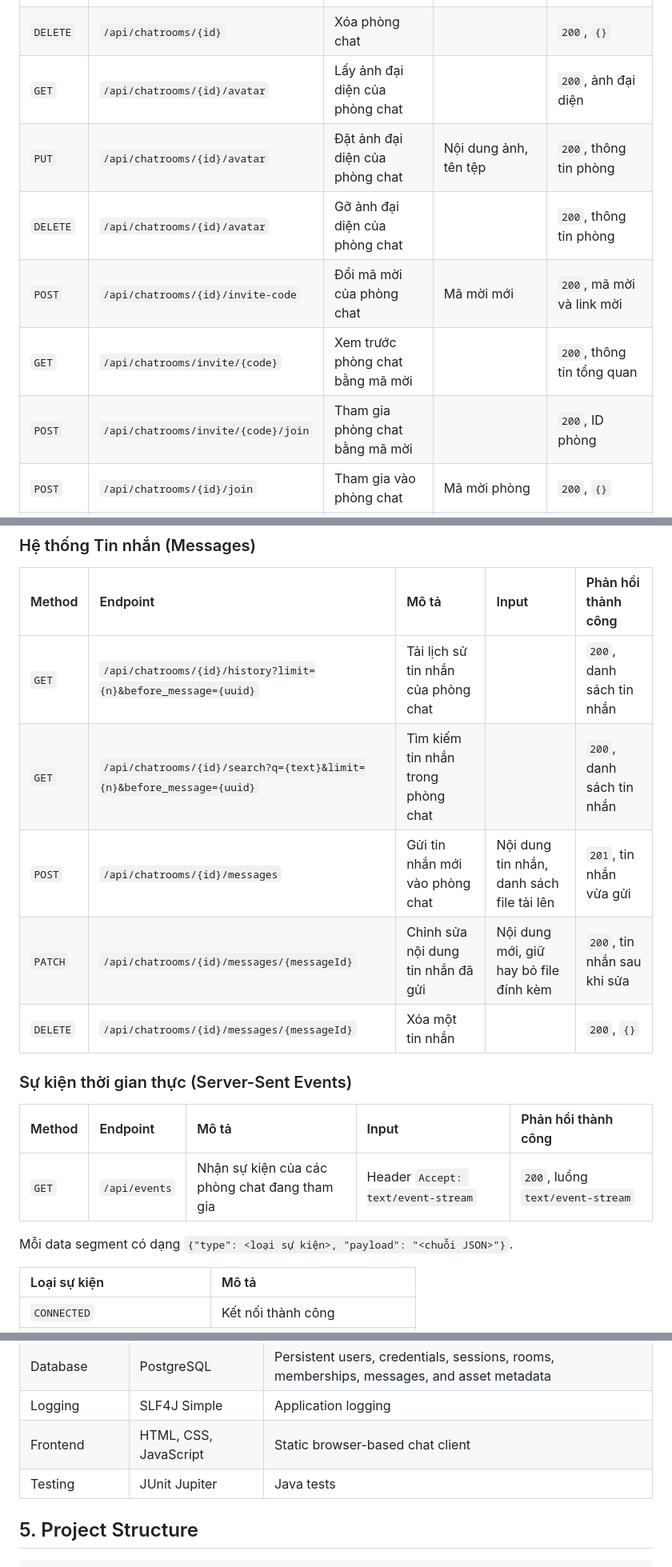
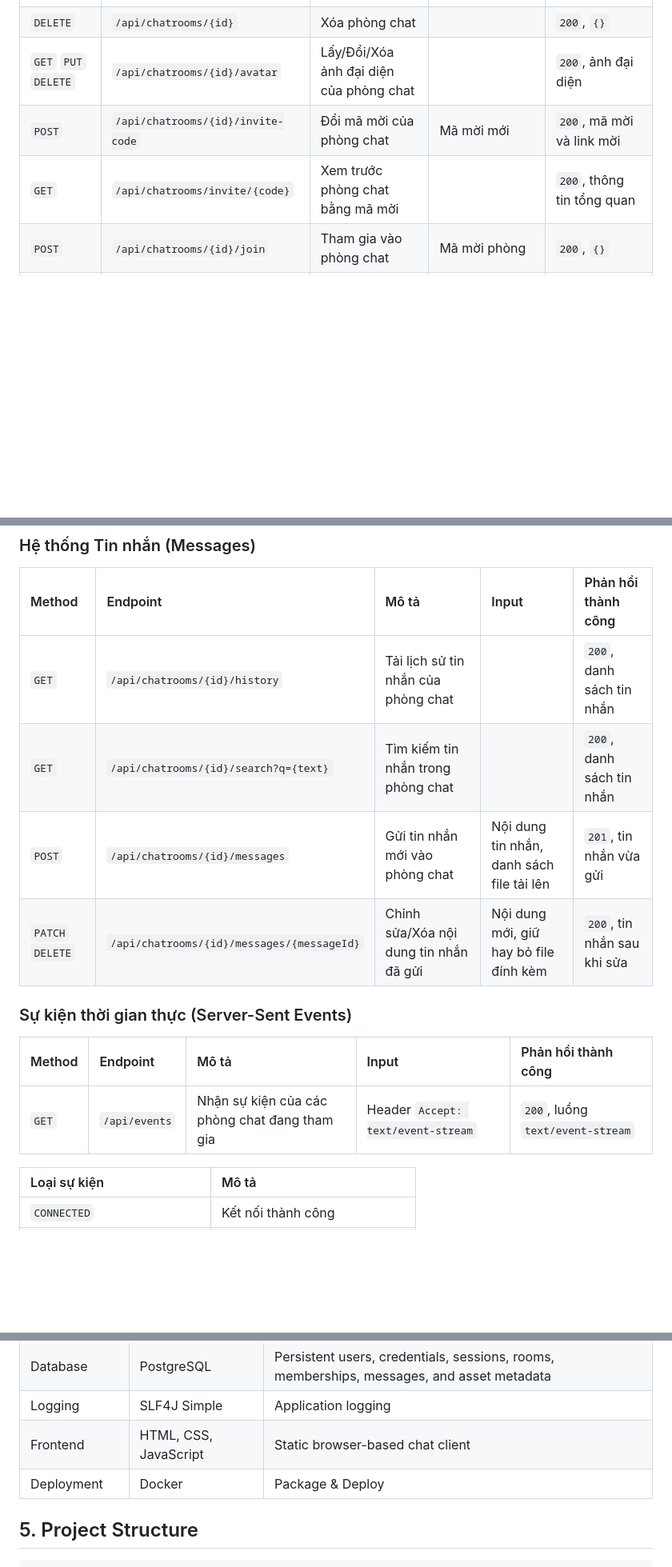
Before and after one commit to KhanhVNMC/ktpm-chatroom, a Markdown page: README.md, 3 parts joined by grey strips. Shown at 80% size. GitHub-like rendering; blank space fills up the shorter version.

```diff
--- a/README.md
+++ b/README.md
@@ -36,12 +73,9 @@
 | `GET` | `/api/chatrooms/{id}/overview` | Thông tin tổng quan của phòng chat |   | `200`, thông tin tổng quan |
 | `PATCH` | `/api/chatrooms/{id}` | Đổi tên, lời chào của phòng chat | Tên mới, lời chào mới | `200`, thông tin phòng |
 | `DELETE` | `/api/chatrooms/{id}` | Xóa phòng chat |   | `200`, `{}` |
-| `GET` | `/api/chatrooms/{id}/avatar` | Lấy ảnh đại diện của phòng chat |   | `200`, ảnh đại diện |
-| `PUT` | `/api/chatrooms/{id}/avatar` | Đặt ảnh đại diện của phòng chat | Nội dung ảnh, tên tệp | `200`, thông tin phòng |
-| `DELETE` | `/api/chatrooms/{id}/avatar` | Gỡ ảnh đại diện của phòng chat |   | `200`, thông tin phòng |
+| `GET` `PUT` `DELETE`| `/api/chatrooms/{id}/avatar` | Lấy/Đổi/Xóa ảnh đại diện của phòng chat |   | `200`, ảnh đại diện |
 | `POST` | `/api/chatrooms/{id}/invite-code` | Đổi mã mời của phòng chat | Mã mời mới | `200`, mã mời và link mời |
 | `GET` | `/api/chatrooms/invite/{code}` | Xem trước phòng chat bằng mã mời |   | `200`, thông tin tổng quan |
-| `POST` | `/api/chatrooms/invite/{code}/join` | Tham gia phòng chat bằng mã mời |   | `200`, ID phòng |
 | `POST` | `/api/chatrooms/{id}/join` | Tham gia vào phòng chat | Mã mời phòng | `200`, `{}` |
 | `POST` | `/api/chatrooms/{id}/leave` | Rời khỏi phòng chat | Rời ẩn danh, lý do | `200`, `{}` |
 
@@ -69,18 +103,17 @@ Permission bits:
 ### Hệ thống Tin nhắn (Messages)
 | Method | Endpoint | Mô tả | Input | Phản hồi thành công |
 | :--- | :--- | :--- | :--- | :--- |
-| `GET` | `/api/chatrooms/{id}/history?limit={n}&before_message={uuid}` | Tải lịch sử tin nhắn của phòng chat |   | `200`, danh sách tin nhắn |
-| `GET` | `/api/chatrooms/{id}/search?q={text}&limit={n}&before_message={uuid}` | Tìm kiếm tin nhắn trong phòng chat |   | `200`, danh sách tin nhắn |
+| `GET` | `/api/chatrooms/{id}/history` | Tải lịch sử tin nhắn của phòng chat |   | `200`, danh sách tin nhắn |
+| `GET` | `/api/chatrooms/{id}/search?q={text}` | Tìm kiếm tin nhắn trong phòng chat |   | `200`, danh sách tin nhắn |
 | `POST` | `/api/chatrooms/{id}/messages` | Gửi tin nhắn mới vào phòng chat | Nội dung tin nhắn, danh sách file tải lên | `201`, tin nhắn vừa gửi |
-| `PATCH`| `/api/chatrooms/{id}/messages/{messageId}`| Chỉnh sửa nội dung tin nhắn đã gửi | Nội dung mới, giữ hay bỏ file đính kèm | `200`, tin nhắn sau khi sửa |
-| `DELETE`| `/api/chatrooms/{id}/messages/{messageId}`| Xóa một tin nhắn |   | `200`, `{}` |
+| `PATCH` `DELETE`| `/api/chatrooms/{id}/messages/{messageId}`| Chỉnh sửa/Xóa nội dung tin nhắn đã gửi | Nội dung mới, giữ hay bỏ file đính kèm | `200`, tin nhắn sau khi sửa |
+
 
 ### Sự kiện thời gian thực (Server-Sent Events)
 | Method | Endpoint | Mô tả | Input | Phản hồi thành công |
 | :--- | :--- | :--- | :--- | :--- |
 | `GET` | `/api/events` | Nhận sự kiện của các phòng chat đang tham gia | Header `Accept: text/event-stream` | `200`, luồng `text/event-stream` |
 
-Mỗi data segment có dạng `{"type": <loại sự kiện>, "payload": "<chuỗi JSON>"}`.
 
 | Loại sự kiện | Mô tả |
 | :--- | :--- |
@@ -115,7 +148,7 @@ Mỗi data segment có dạng `{"type": <loại sự kiện>, "payload": "<chu
 | Database | PostgreSQL | Persistent users, credentials, sessions, rooms, memberships, messages, and asset metadata |
 | Logging | SLF4J Simple | Application logging |
 | Frontend | HTML, CSS, JavaScript  | Static browser-based chat client |
-| Testing | JUnit Jupiter | Java tests |
+| Deployment | Docker |  Package & Deploy |
 
 ## 5. Project Structure
 
```
Also changed, not shown: other parts of README.md (+43 -3 lines).
